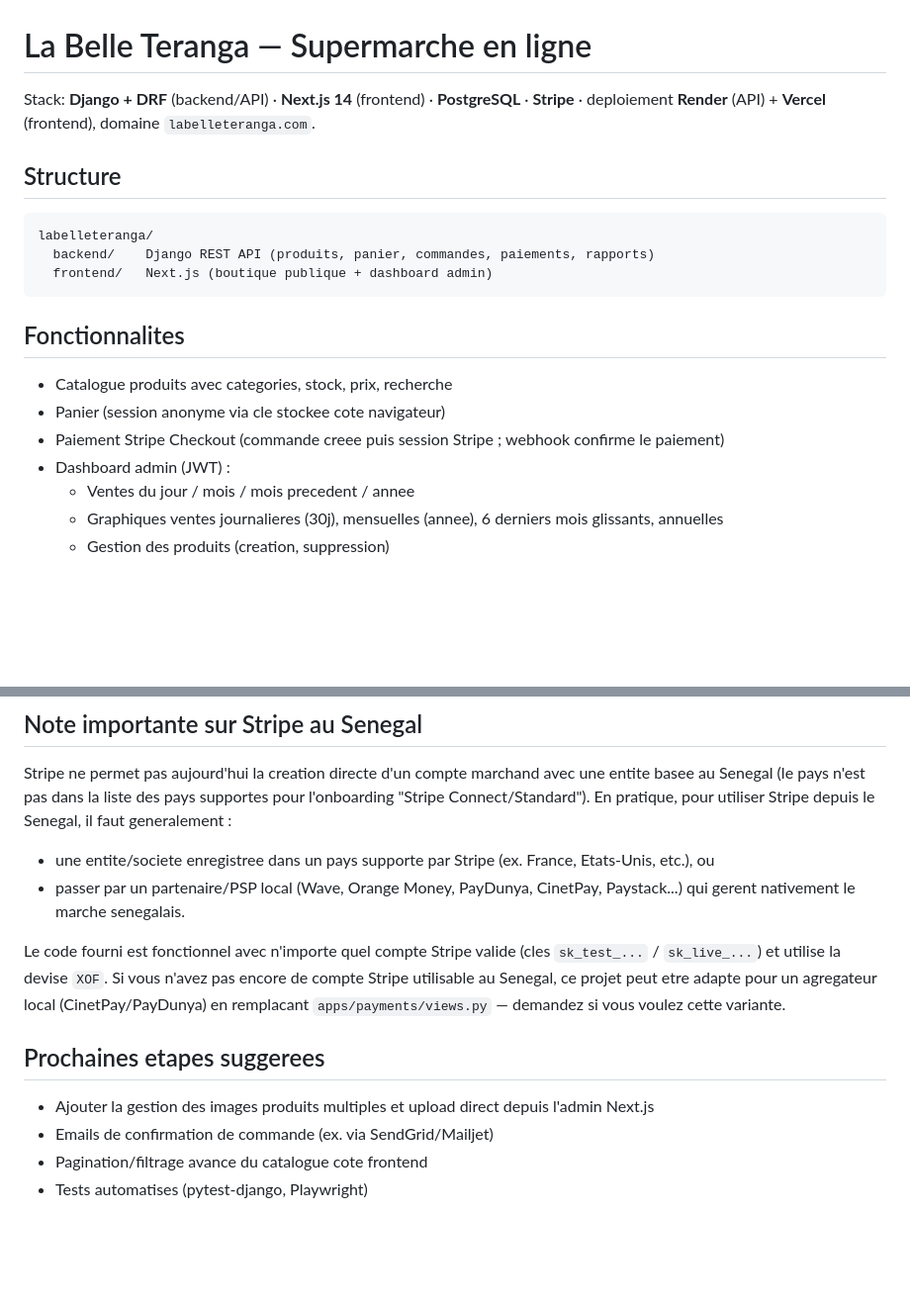
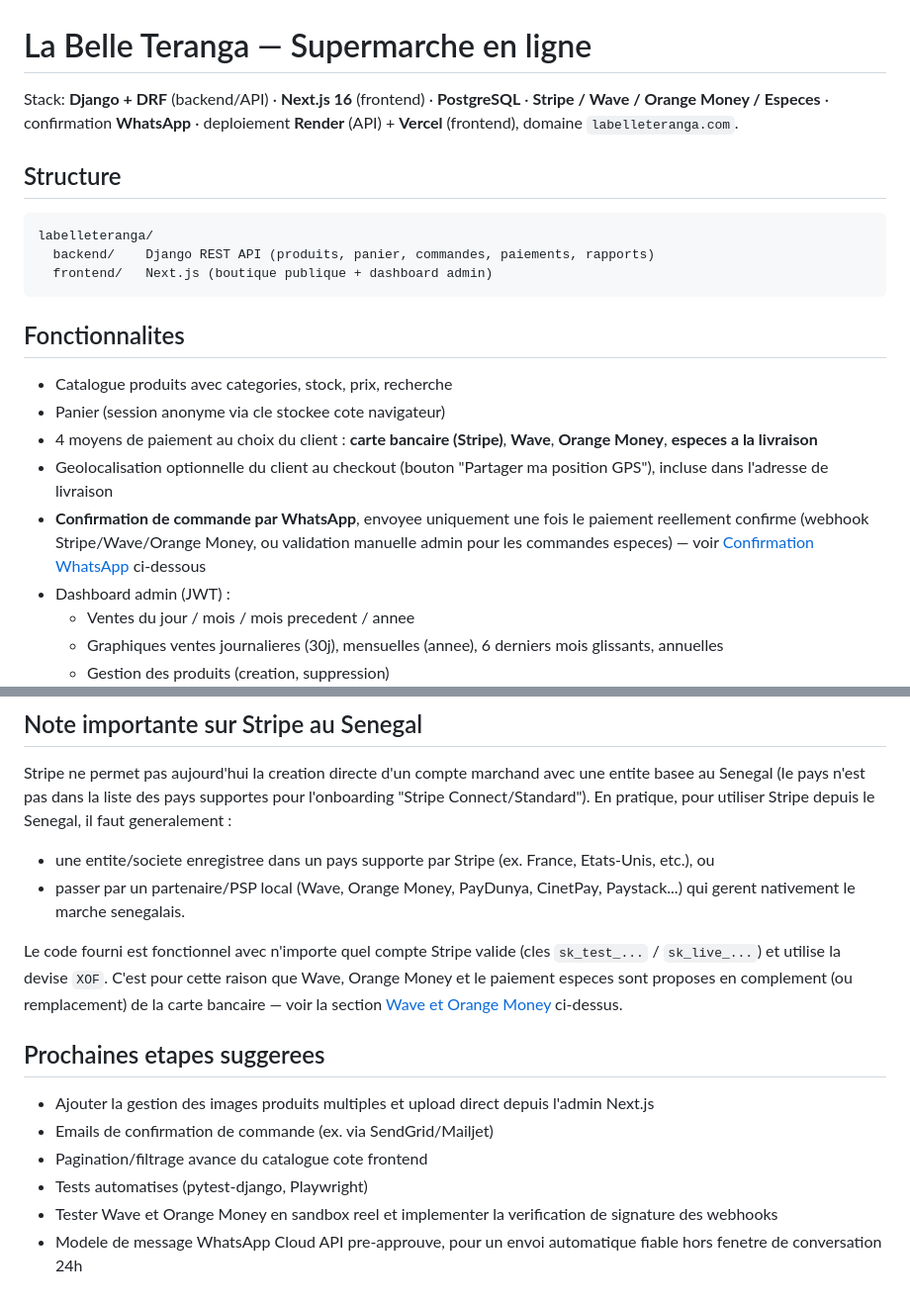
Before and after one commit to romardeco-cloud/labelleteranga, a Markdown page: README.md, 2 parts joined by grey strips. Shown at 99% size. Rendered like a GitHub page; blank space fills up the shorter version.

```diff
--- a/README.md
+++ b/README.md
@@ -1,6 +1,6 @@
 # La Belle Teranga — Supermarche en ligne
 
-Stack: **Django + DRF** (backend/API) · **Next.js 14** (frontend) · **PostgreSQL** · **Stripe** · deploiement **Render** (API) + **Vercel** (frontend), domaine `labelleteranga.com`.
+Stack: **Django + DRF** (backend/API) · **Next.js 16** (frontend) · **PostgreSQL** · **Stripe / Wave / Orange Money / Especes** · confirmation **WhatsApp** · deploiement **Render** (API) + **Vercel** (frontend), domaine `labelleteranga.com`.
 
 ## Structure
 
@@ -14,7 +14,9 @@ labelleteranga/
 
 - Catalogue produits avec categories, stock, prix, recherche
 - Panier (session anonyme via cle stockee cote navigateur)
-- Paiement Stripe Checkout (commande creee puis session Stripe ; webhook confirme le paiement)
+- 4 moyens de paiement au choix du client : **carte bancaire (Stripe)**, **Wave**, **Orange Money**, **especes a la livraison**
+- Geolocalisation optionnelle du client au checkout (bouton "Partager ma position GPS"), incluse dans l'adresse de livraison
+- **Confirmation de commande par WhatsApp**, envoyee uniquement une fois le paiement reellement confirme (webhook Stripe/Wave/Orange Money, ou validation manuelle admin pour les commandes especes) — voir [Confirmation WhatsApp](#confirmation-whatsapp) ci-dessous
 - Dashboard admin (JWT) :
   - Ventes du jour / mois / mois precedent / annee
   - Graphiques ventes journalieres (30j), mensuelles (annee), 6 derniers mois glissants, annuelles
@@ -114,7 +134,7 @@ Stripe ne permet pas aujourd'hui la creation directe d'un compte marchand avec u
 - une entite/societe enregistree dans un pays supporte par Stripe (ex. France, Etats-Unis, etc.), ou
 - passer par un partenaire/PSP local (Wave, Orange Money, PayDunya, CinetPay, Paystack...) qui gerent nativement le marche senegalais.
 
-Le code fourni est fonctionnel avec n'importe quel compte Stripe valide (cles `sk_test_...` / `sk_live_...`) et utilise la devise `XOF`. Si vous n'avez pas encore de compte Stripe utilisable au Senegal, ce projet peut etre adapte pour un agregateur local (CinetPay/PayDunya) en remplacant `apps/payments/views.py` — demandez si vous voulez cette variante.
+Le code fourni est fonctionnel avec n'importe quel compte Stripe valide (cles `sk_test_...` / `sk_live_...`) et utilise la devise `XOF`. C'est pour cette raison que Wave, Orange Money et le paiement especes sont proposes en complement (ou remplacement) de la carte bancaire — voir la section [Wave et Orange Money](#wave-et-orange-money--statut-de-lintegration) ci-dessus.
 
 ## Prochaines etapes suggerees
 
@@ -122,3 +142,5 @@ Le code fourni est fonctionnel avec n'importe quel compte Stripe valide (cles `s
 - Emails de confirmation de commande (ex. via SendGrid/Mailjet)
 - Pagination/filtrage avance du catalogue cote frontend
 - Tests automatises (pytest-django, Playwright)
+- Tester Wave et Orange Money en sandbox reel et implementer la verification de signature des webhooks
+- Modele de message WhatsApp Cloud API pre-approuve, pour un envoi automatique fiable hors fenetre de conversation 24h
```
Also changed, not shown: other parts of README.md (+21 -3 lines).
